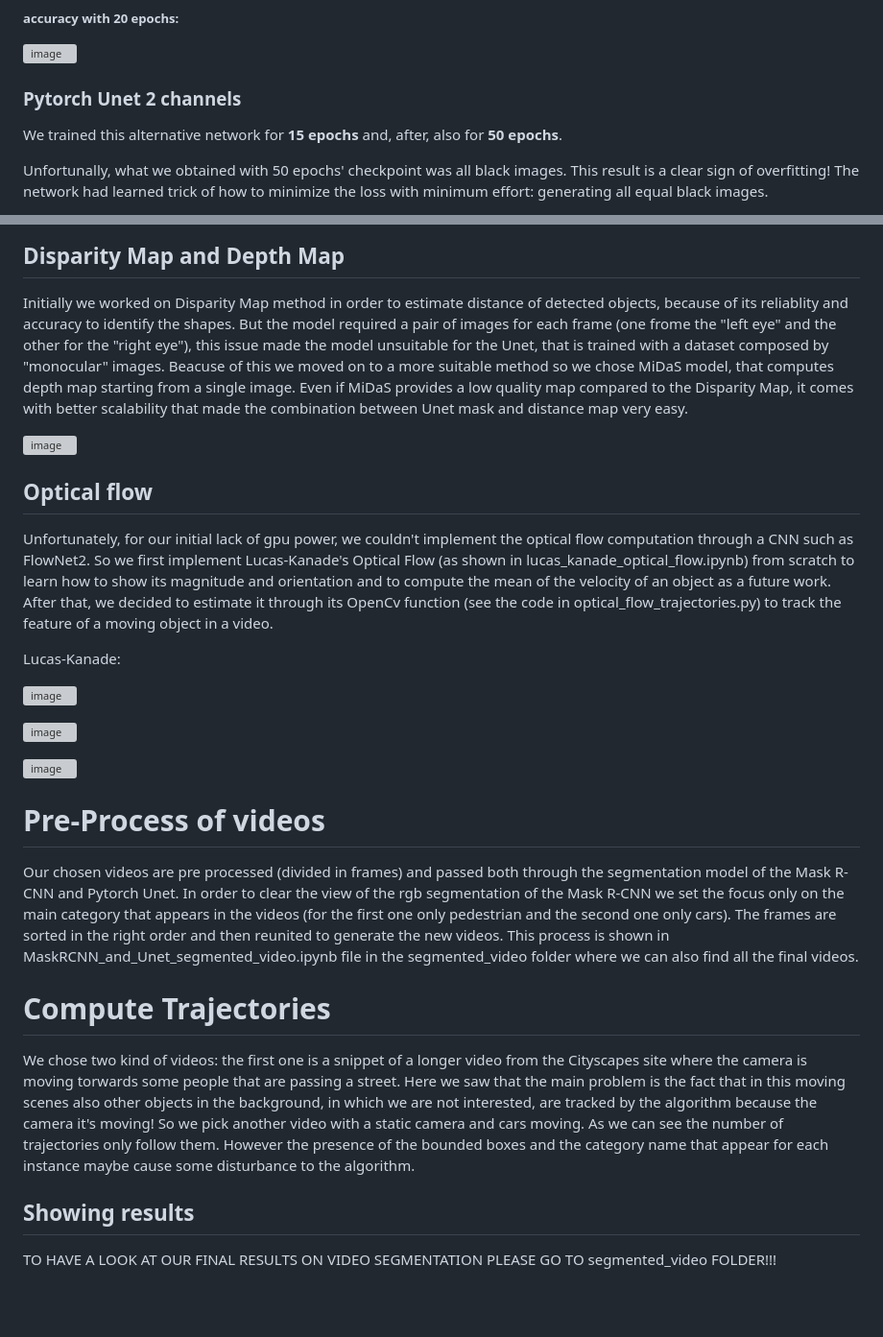
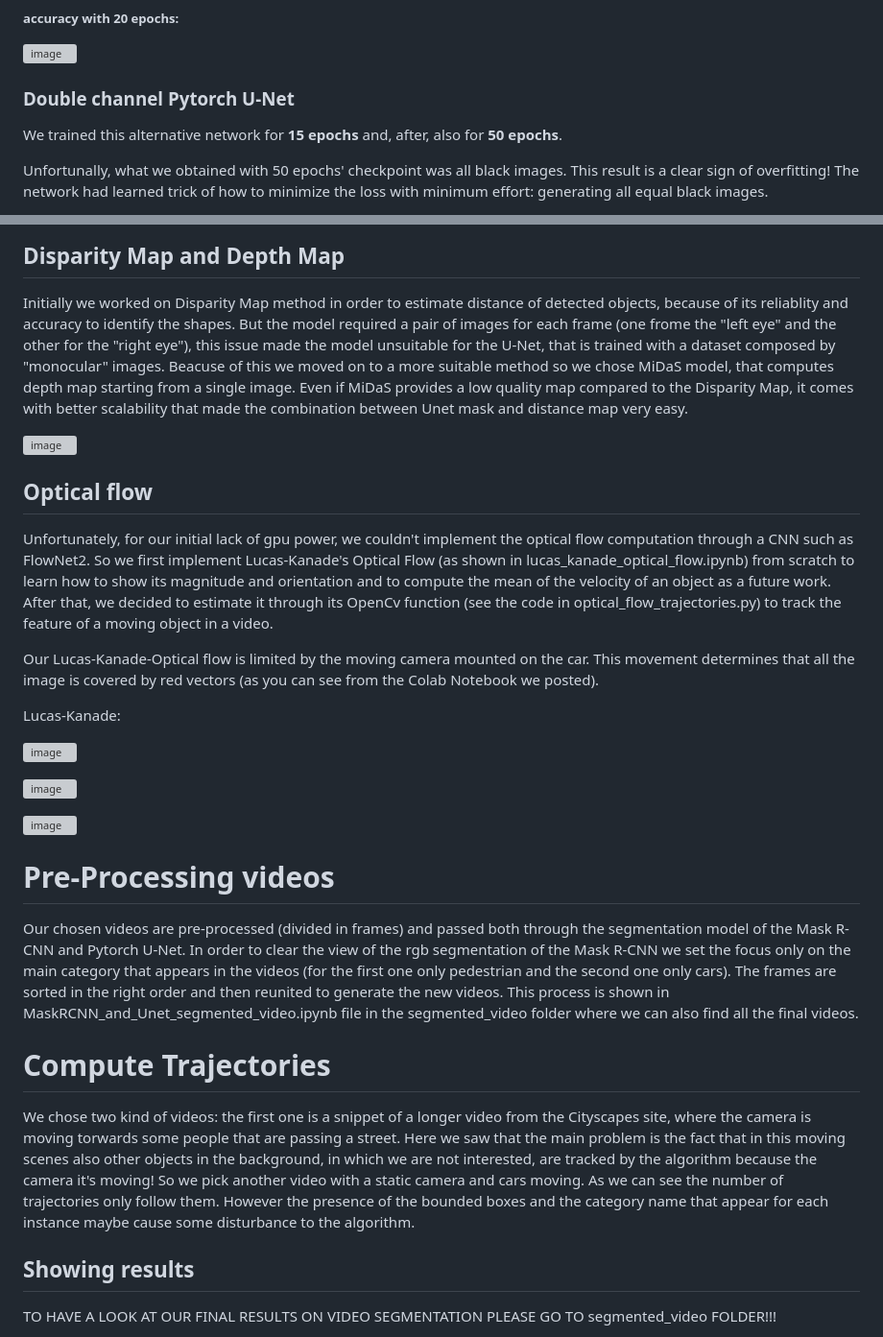
Before and after one commit to CharlottePrimiceri/VP_Project, a Markdown page: README.md, 2 parts joined by grey strips. Shown at 96% size. GitHub-like rendering; blank space fills up the shorter version; grey boxes are pictures that could not be loaded.

```diff
--- a/README.md
+++ b/README.md
@@ -66,7 +66,7 @@ From the graph it is clear that the curve has saturated. Having not printed the
 
 ![image](https://github.com/CharlottePrimiceri/VP_Project/assets/114931709/2d004754-c3ab-4a8c-8843-f9a508ccbbd6)
 
-### Pytorch Unet 2 channels
+### Double channel Pytorch U-Net
 We trained this alternative network for **15 epochs** and, after, also for **50 epochs**.
 
 Unfortunally, what we obtained with 50 epochs' checkpoint was all black images. This result is a clear sign of overfitting! The network had learned trick of how to minimize the loss with minimum effort: generating all equal black images.
@@ -100,7 +100,7 @@ After having taken some experiments, we **can't conclude that giving to the mode
 ## Disparity Map and Depth Map
 
 Initially we worked on Disparity Map method in order to estimate distance of detected objects, because of its reliablity and accuracy to identify the shapes.
-But the model required a pair of images for each frame (one frome the "left eye" and the other for the "right eye"), this issue made the model unsuitable for the Unet, that is trained with a dataset composed by "monocular" images.
+But the model required a pair of images for each frame (one frome the "left eye" and the other for the "right eye"), this issue made the model unsuitable for the U-Net, that is trained with a dataset composed by "monocular" images.
 Beacuse of this we moved on to a more suitable method so we chose MiDaS model, that computes depth map starting from a single image.
 Even if MiDaS provides a low quality map compared to the Disparity Map, it comes with better scalability that made the combination between Unet mask and distance map very easy.
 
@@ -111,6 +111,8 @@ Even if MiDaS provides a low quality map compared to the Disparity Map, it comes
 
 Unfortunately, for our initial lack of gpu power, we couldn't implement the optical flow computation through a CNN such as FlowNet2. So we first implement Lucas-Kanade's Optical Flow (as shown in lucas_kanade_optical_flow.ipynb) from scratch to learn how to show its magnitude and orientation and to compute the mean of the velocity of an object as a future work. After that, we decided to estimate it through its OpenCv function (see the code in optical_flow_trajectories.py) to track the feature of a moving object in a video.
 
+Our Lucas-Kanade-Optical flow is limited by the moving camera mounted on the car. This movement determines that all the image is covered by red vectors (as you can see from the Colab Notebook we posted).
+
 Lucas-Kanade:
 
 ![image](https://github.com/CharlottePrimiceri/VP_Project/assets/114931709/18f40f4e-1320-4093-a297-e269d041c165)
@@ -119,15 +121,15 @@ Lucas-Kanade:
 
 ![image](https://github.com/CharlottePrimiceri/VP_Project/assets/114931709/1b2c4fa3-682e-4213-91ad-b47a7beb1a8a)
 
-# Pre-Process of videos
+# Pre-Processing videos
 
-Our chosen videos are pre processed (divided in frames) and passed both through the segmentation model of the Mask R-CNN and Pytorch Unet.
+Our chosen videos are pre-processed (divided in frames) and passed both through the segmentation model of the Mask R-CNN and Pytorch U-Net.
 In order to clear the view of the rgb segmentation of the Mask R-CNN we set the focus only on the main category that appears in the videos (for the first one only pedestrian and the second one only cars).
 The frames are sorted in the right order and then reunited to generate the new videos. This process is shown in MaskRCNN_and_Unet_segmented_video.ipynb file in the segmented_video folder where we can also find all the final videos.
 
 # Compute Trajectories
 
-We chose two kind of videos: the first one is a snippet of a longer video from the Cityscapes site where the camera is moving torwards some people that are passing a street. Here we saw that the main problem is the fact that in this moving scenes also other objects in the background, in which we are not interested, are tracked by the algorithm because the camera it's moving! So we pick another video with a static camera and cars moving. As we can see the number of trajectories only follow them. However the presence of the bounded boxes and the category name that appear for each instance maybe cause some disturbance to the algorithm.
+We chose two kind of videos: the first one is a snippet of a longer video from the Cityscapes site, where the camera is moving torwards some people that are passing a street. Here we saw that the main problem is the fact that in this moving scenes also other objects in the background, in which we are not interested, are tracked by the algorithm because the camera it's moving! So we pick another video with a static camera and cars moving. As we can see the number of trajectories only follow them. However the presence of the bounded boxes and the category name that appear for each instance maybe cause some disturbance to the algorithm.
 
 ## Showing results
 
```
